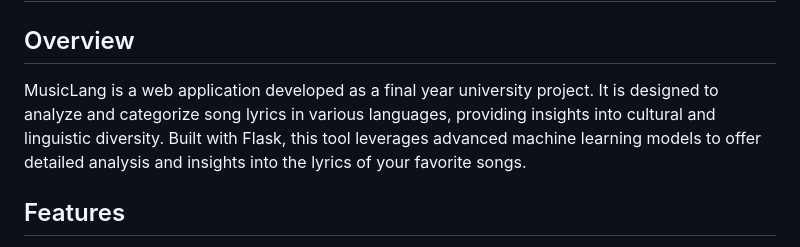
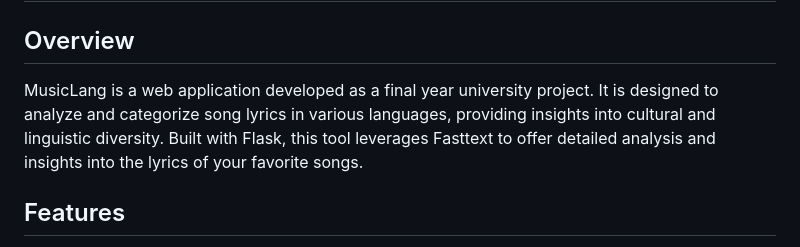
Before and after one commit to ramzidaher/MusicLang-Final-Uni-Project, a Markdown page: README.md, the part around the change. Drawn GitHub-style.

```diff
--- a/README.md
+++ b/README.md
@@ -2,7 +2,7 @@
 
 ## Overview
 
-MusicLang is a web application developed as a final year university project. It is designed to analyze and categorize song lyrics in various languages, providing insights into cultural and linguistic diversity. Built with Flask, this tool leverages advanced machine learning models to offer detailed analysis and insights into the lyrics of your favorite songs.
+MusicLang is a web application developed as a final year university project. It is designed to analyze and categorize song lyrics in various languages, providing insights into cultural and linguistic diversity. Built with Flask, this tool leverages Fasttext to offer detailed analysis and insights into the lyrics of your favorite songs.
 
 ## Features
 
```
